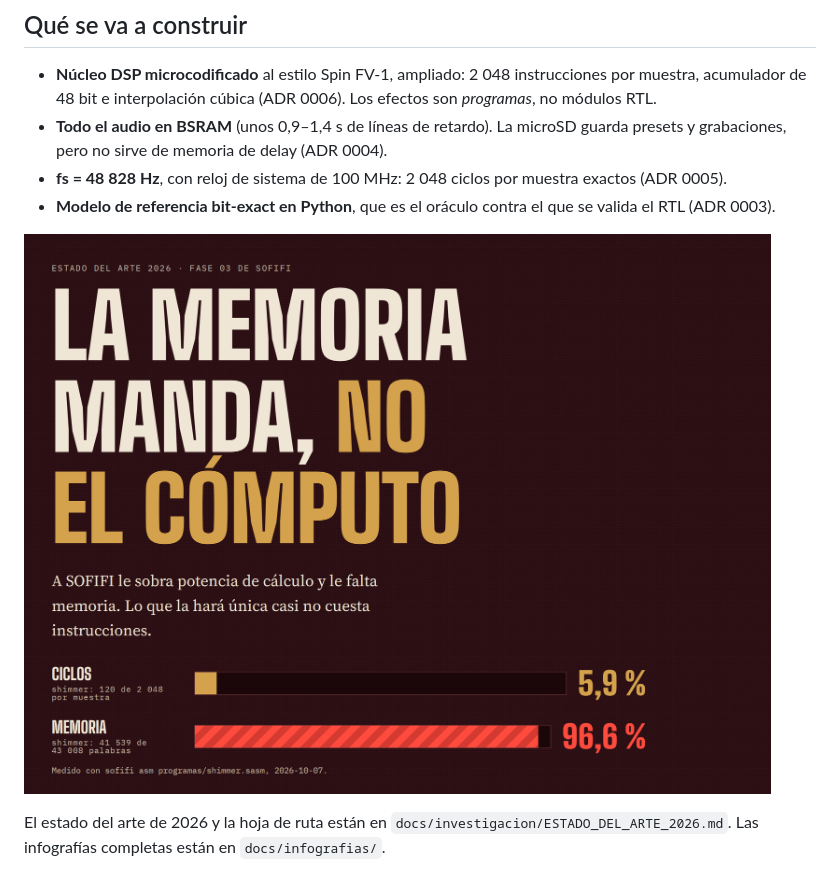
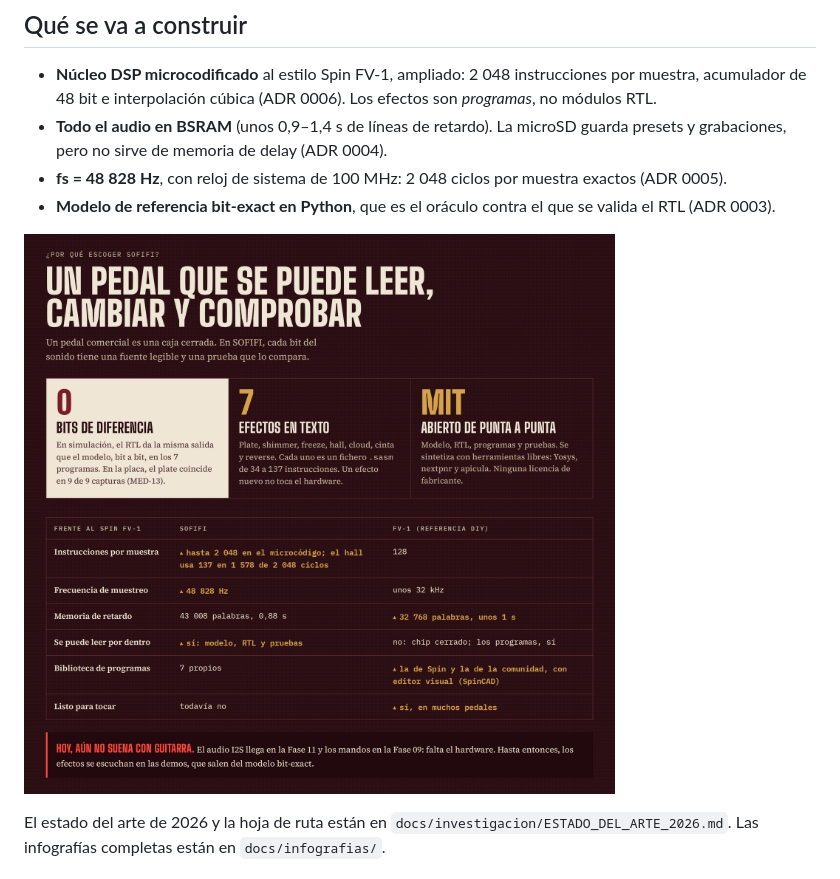
Before and after one commit to cabezoide/sofifi, a Markdown page: README.md, the part around the change. Drawn GitHub-style; pictures changed too: docs/img/memoria.png (deleted), docs/img/porque.png (added).

```diff
--- a/README.md
+++ b/README.md
@@ -50,7 +50,7 @@ remuestrea a 48 828 Hz. `sofifi asm` genera el microcódigo (`.hex` + `.json`).
 - **Modelo de referencia bit-exact en Python**, que es el oráculo contra el que se
   valida el RTL (ADR 0003).
 
-![La memoria manda, no el cómputo: el shimmer usa el 5,9 % de los ciclos y el 96,6 % de la memoria](docs/img/memoria.png)
+![¿Por qué escoger SOFIFI? Se puede leer, cambiar y comprobar bit a bit; frente al FV-1 gana en instrucciones y muestreo, y aún no suena con guitarra](docs/img/porque.png)
 
 El estado del arte de 2026 y la hoja de ruta están en
 `docs/investigacion/ESTADO_DEL_ARTE_2026.md`. Las infografías completas están en
```
Also changed, not shown: README.en.md (+2 -2 lines), README.zh-CN.md (+2 -2 lines), 1 other file.
